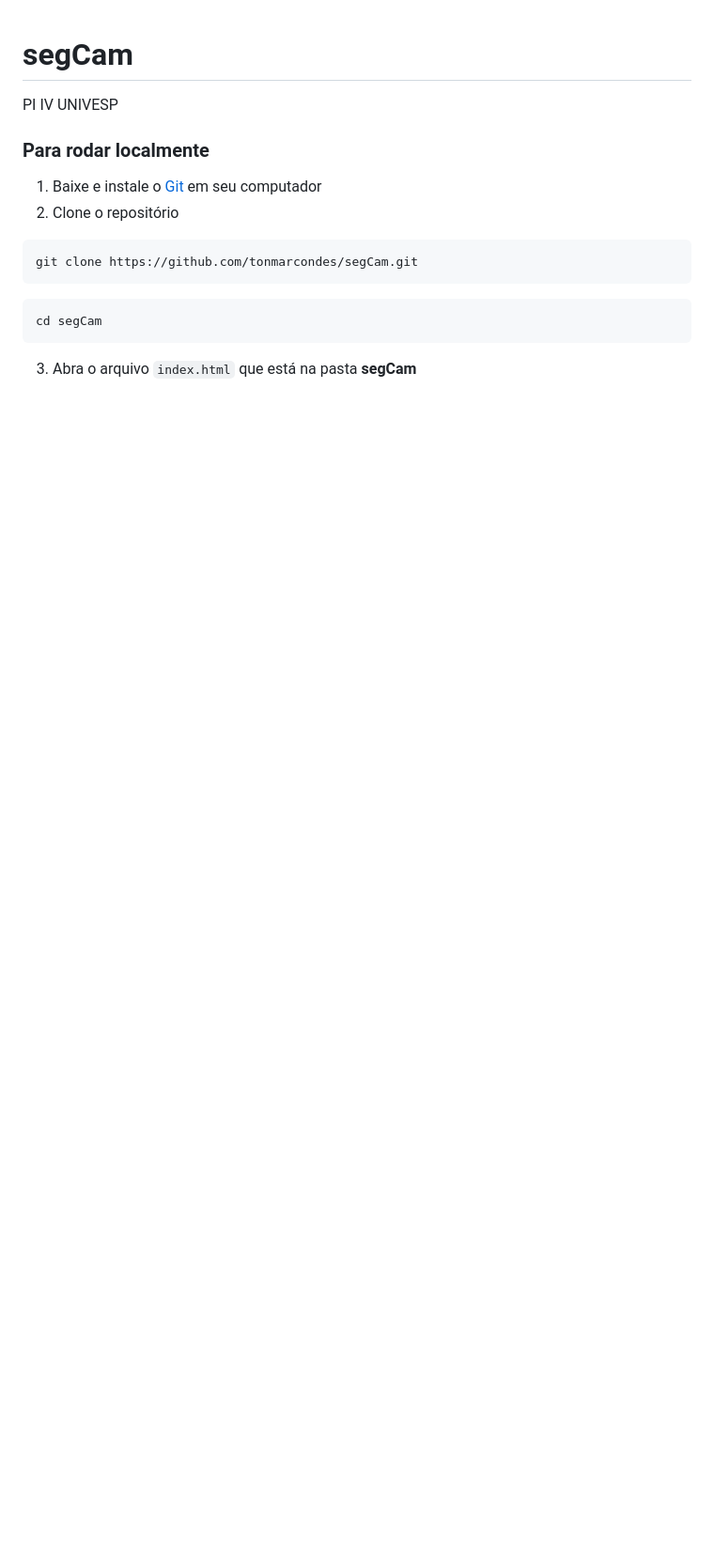
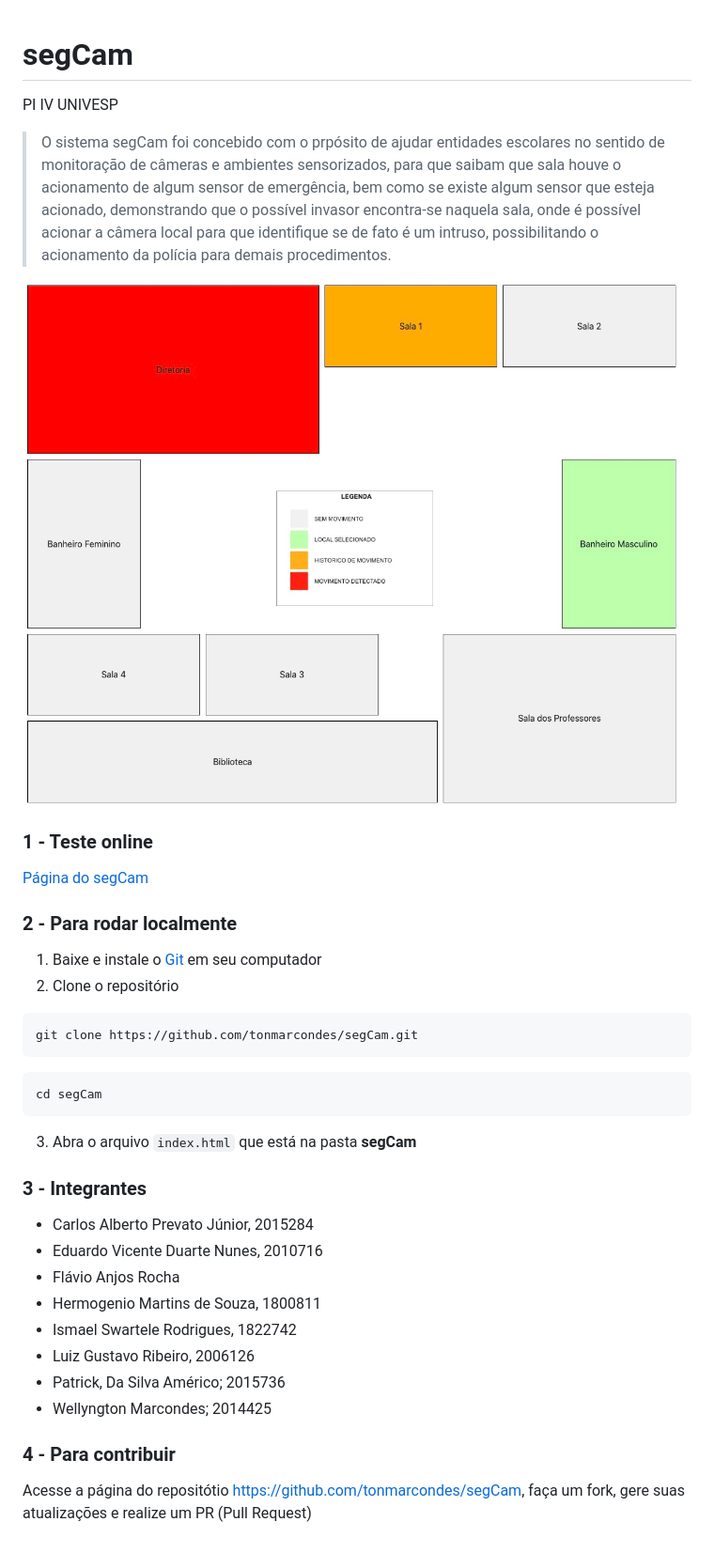
Before and after one commit to tonmarcondes/segCam, a Markdown page: README.md, the part around the change. Shown: that part at 94% size. Drawn GitHub-style; pictures changed too: img/tela.jpg (added); blank space fills up the shorter version.

````diff
--- a/README.md
+++ b/README.md
@@ -1,7 +1,15 @@
 # segCam
 PI IV UNIVESP
 
-### Para rodar localmente
+> O sistema segCam foi concebido com o prpósito de ajudar entidades escolares no sentido de monitoração de câmeras e ambientes sensorizados, para que saibam que sala houve o acionamento de algum sensor de emergência, bem como se existe algum sensor que esteja acionado, demonstrando que o possível invasor encontra-se naquela sala, onde é possível acionar a câmera local para que identifique se de fato é um intruso, possibilitando o acionamento da polícia para demais procedimentos.
+
+![Imagem demonstração](./img/tela.jpg)
+
+### 1 - Teste online
+
+[Página do segCam](https://tonmarcondes.github.io/segCam/)
+
+### 2 - Para rodar localmente
 
 1. Baixe e instale o [Git](https://git-scm.com/downloads) em seu computador
 1. Clone o repositório
@@ -15,3 +23,18 @@ cd segCam
 ```
 
 3. Abra o arquivo `index.html` que está na pasta **segCam**
+
+### 3 - Integrantes
+
+- Carlos Alberto Prevato Júnior, 2015284
+- Eduardo Vicente Duarte Nunes, 2010716
+- Flávio Anjos Rocha
+- Hermogenio Martins de Souza, 1800811
+- Ismael Swartele Rodrigues, 1822742
+- Luiz Gustavo Ribeiro, 2006126
+- Patrick, Da Silva Américo; 2015736
+- Wellyngton Marcondes; 2014425
+
+### 4 - Para contribuir
+
+Acesse a página do repositótio https://github.com/tonmarcondes/segCam, faça um fork, gere suas atualizações e realize um PR (Pull Request)
````
